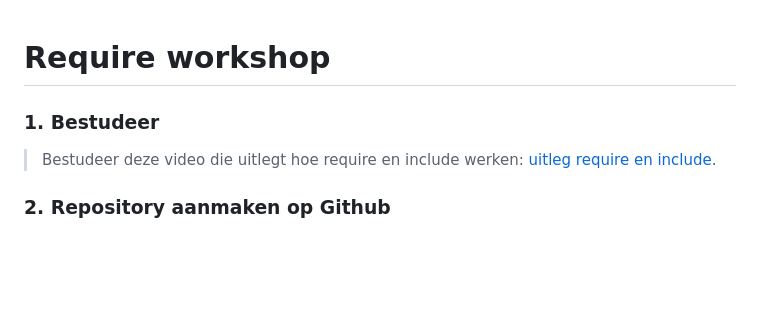
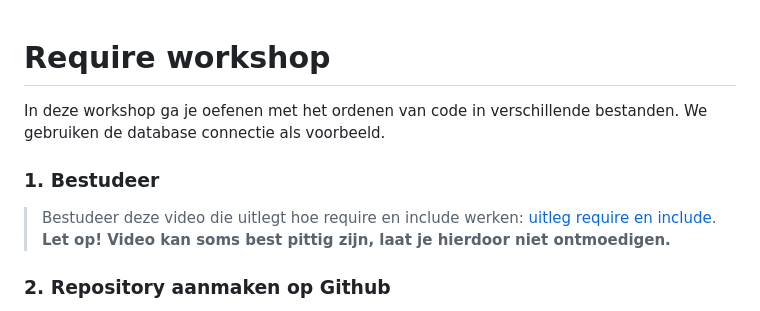
Before and after one commit to markdackus247/workshops, a Markdown page: php/01 Require/workshop.md, the part around the change. Drawn GitHub-style; blank space fills up the shorter version.

Commit message:
Worked on the workshops

```diff
--- a/php/01 Require/01. Require.md
+++ b/php/01 Require/workshop.md
@@ -1,7 +1,9 @@
 # Require workshop
 
+In deze workshop ga je oefenen met het ordenen van code in verschillende bestanden. We gebruiken de database connectie als voorbeeld.
+
 ### 1. Bestudeer
-> Bestudeer deze video die uitlegt hoe require en include werken: [uitleg require en include](https://youtu.be/pQLO6l5lp-Y?feature=shared).
+> Bestudeer deze video die uitlegt hoe require en include werken: [uitleg require en include](https://youtu.be/pQLO6l5lp-Y?feature=shared). **Let op! Video kan soms best pittig zijn, laat je hierdoor niet ontmoedigen.**
 
 
 ### 2. Repository aanmaken op Github
```
Also changed, not shown: php/Overzicht.md (added, +8 -0 lines), php/02 Database class/werkshop.md (added).
